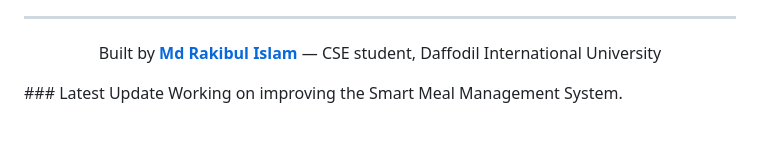
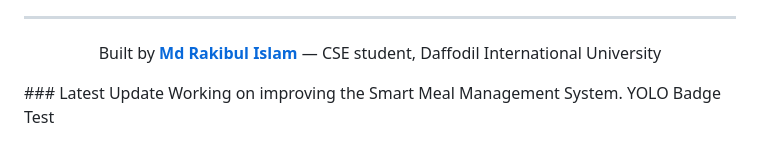
Before and after one commit to baadaldev/Smart-Meal-Management-System, a Markdown page: README.md, the part around the change. Drawn GitHub-style.

Commit message:
Add YOLO Badge Test to README

```diff
--- a/README.md
+++ b/README.md
@@ -145,3 +145,4 @@ Built by **[Md Rakibul Islam](https://github.com/Baadal891310)** — CSE student
 </div>
 ### Latest Update
 Working on improving the Smart Meal Management System.
+YOLO Badge Test
```
